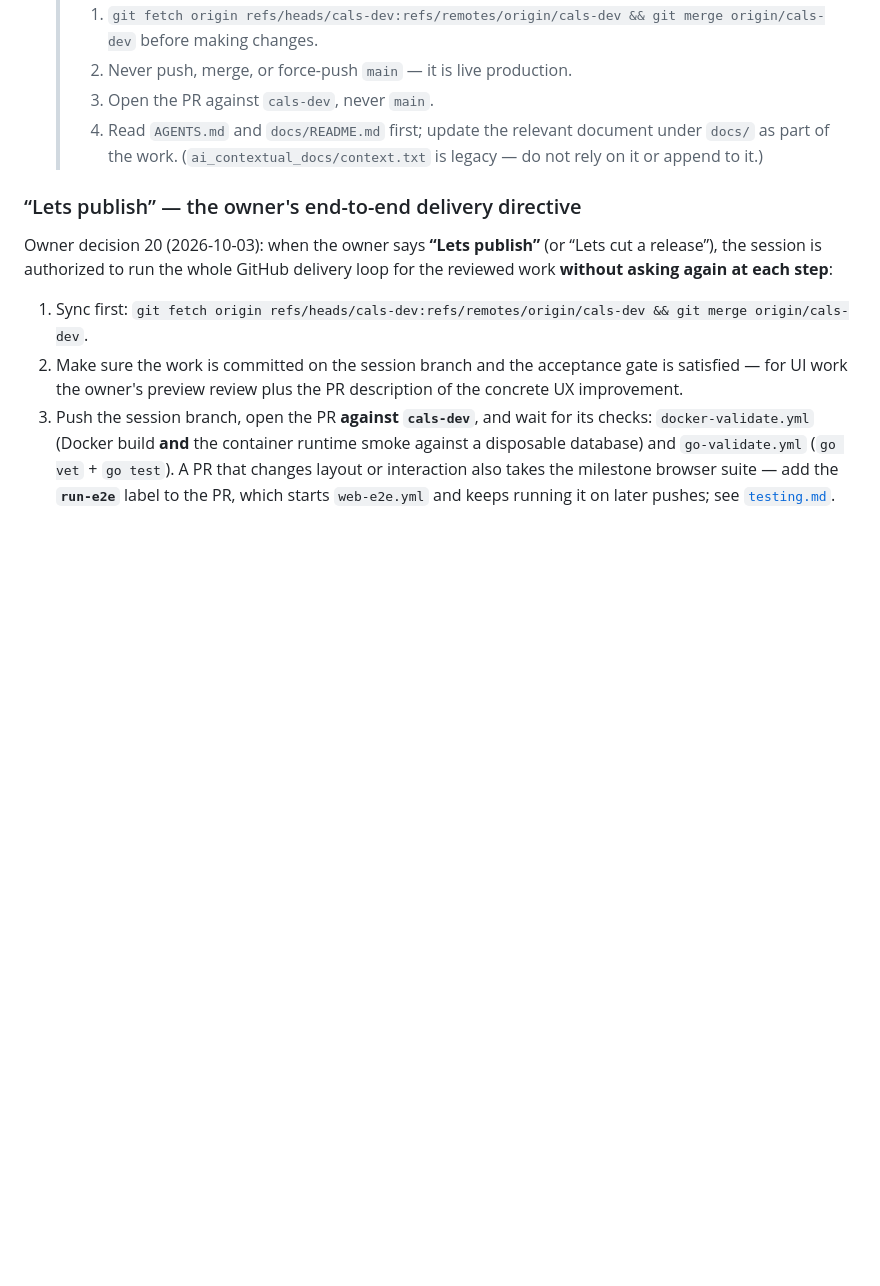
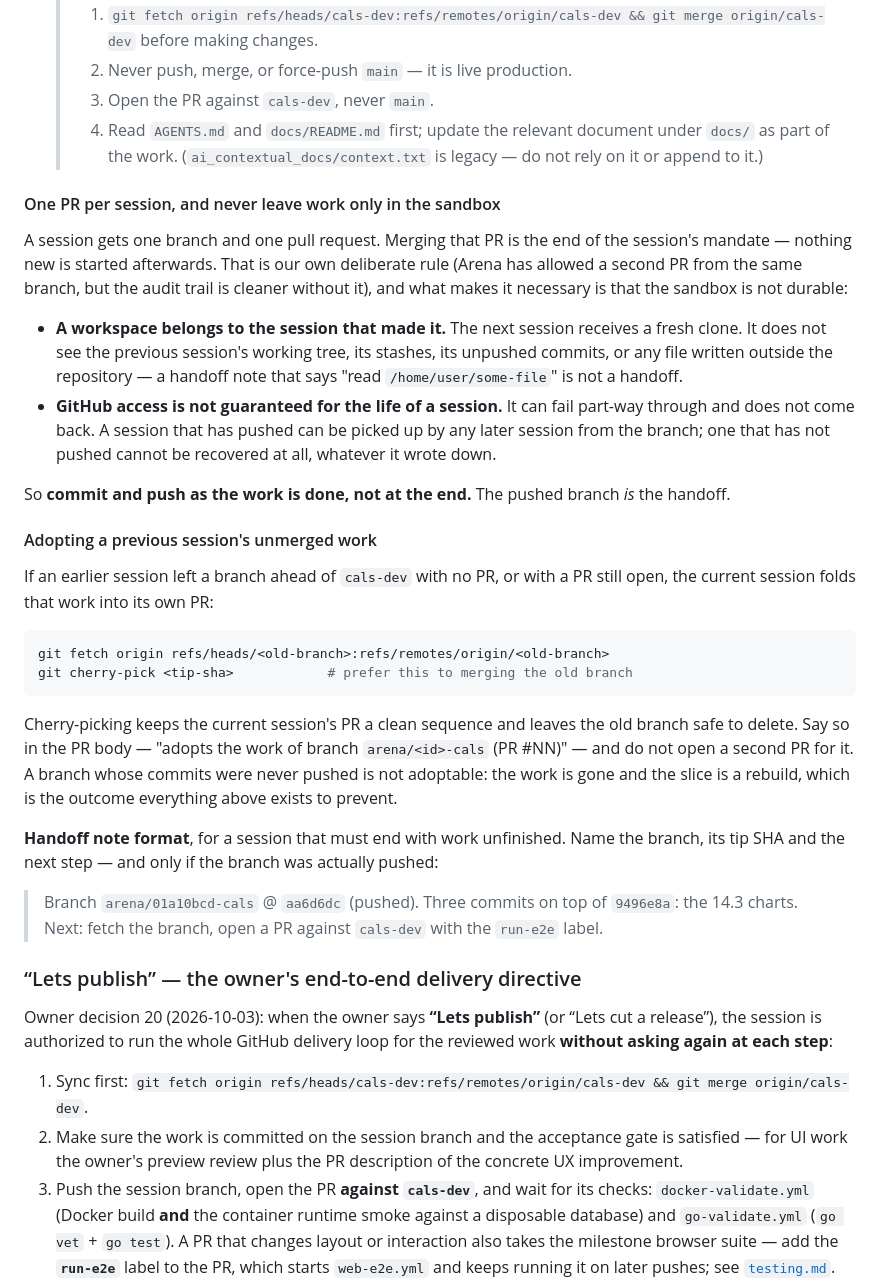
Before and after one commit to dougalbob/cals, a Markdown page: docs/architecture/git-workflow.md, the part around the change. Rendered like a GitHub page; blank space fills up the shorter version.

````diff
--- a/docs/architecture/git-workflow.md
+++ b/docs/architecture/git-workflow.md
@@ -162,6 +162,43 @@ gh pr create --base cals-dev --fill
   > 3. Open the PR against `cals-dev`, never `main`.
   > 4. Read `AGENTS.md` and `docs/README.md` first; update the relevant document under `docs/` as part of the work. (`ai_contextual_docs/context.txt` is legacy — do not rely on it or append to it.)
 
+#### One PR per session, and never leave work only in the sandbox
+
+A session gets one branch and one pull request. Merging that PR is the end of the session's mandate —
+nothing new is started afterwards. That is our own deliberate rule (Arena has allowed a second PR from
+the same branch, but the audit trail is cleaner without it), and what makes it necessary is that the
+sandbox is not durable:
+
+- **A workspace belongs to the session that made it.** The next session receives a fresh clone. It does
+  not see the previous session's working tree, its stashes, its unpushed commits, or any file written
+  outside the repository — a handoff note that says "read `/home/user/some-file`" is not a handoff.
+- **GitHub access is not guaranteed for the life of a session.** It can fail part-way through and does not
+  come back. A session that has pushed can be picked up by any later session from the branch; one that has
+  not pushed cannot be recovered at all, whatever it wrote down.
+
+So **commit and push as the work is done, not at the end.** The pushed branch *is* the handoff.
+
+#### Adopting a previous session's unmerged work
+
+If an earlier session left a branch ahead of `cals-dev` with no PR, or with a PR still open, the current
+session folds that work into its own PR:
+
+```bash
+git fetch origin refs/heads/<old-branch>:refs/remotes/origin/<old-branch>
+git cherry-pick <tip-sha>            # prefer this to merging the old branch
+```
+
+Cherry-picking keeps the current session's PR a clean sequence and leaves the old branch safe to delete.
+Say so in the PR body — "adopts the work of branch `arena/<id>-cals` (PR #NN)" — and do not open a second
+PR for it. A branch whose commits were never pushed is not adoptable: the work is gone and the slice is a
+rebuild, which is the outcome everything above exists to prevent.
+
+**Handoff note format**, for a session that must end with work unfinished. Name the branch, its tip SHA
+and the next step — and only if the branch was actually pushed:
+
+> Branch `arena/01a10bcd-cals` @ `aa6d6dc` (pushed). Three commits on top of `9496e8a`: the 14.3 charts.
+> Next: fetch the branch, open a PR against `cals-dev` with the `run-e2e` label.
+
 ### “Lets publish” — the owner's end-to-end delivery directive
 
 Owner decision 20 (2026-10-03): when the owner says **“Lets publish”** (or “Lets cut a release”), the
````
Also changed, not shown: AGENTS.md (+10 -1 lines), docs/history/rebuild-log.md (+26 -0 lines).
